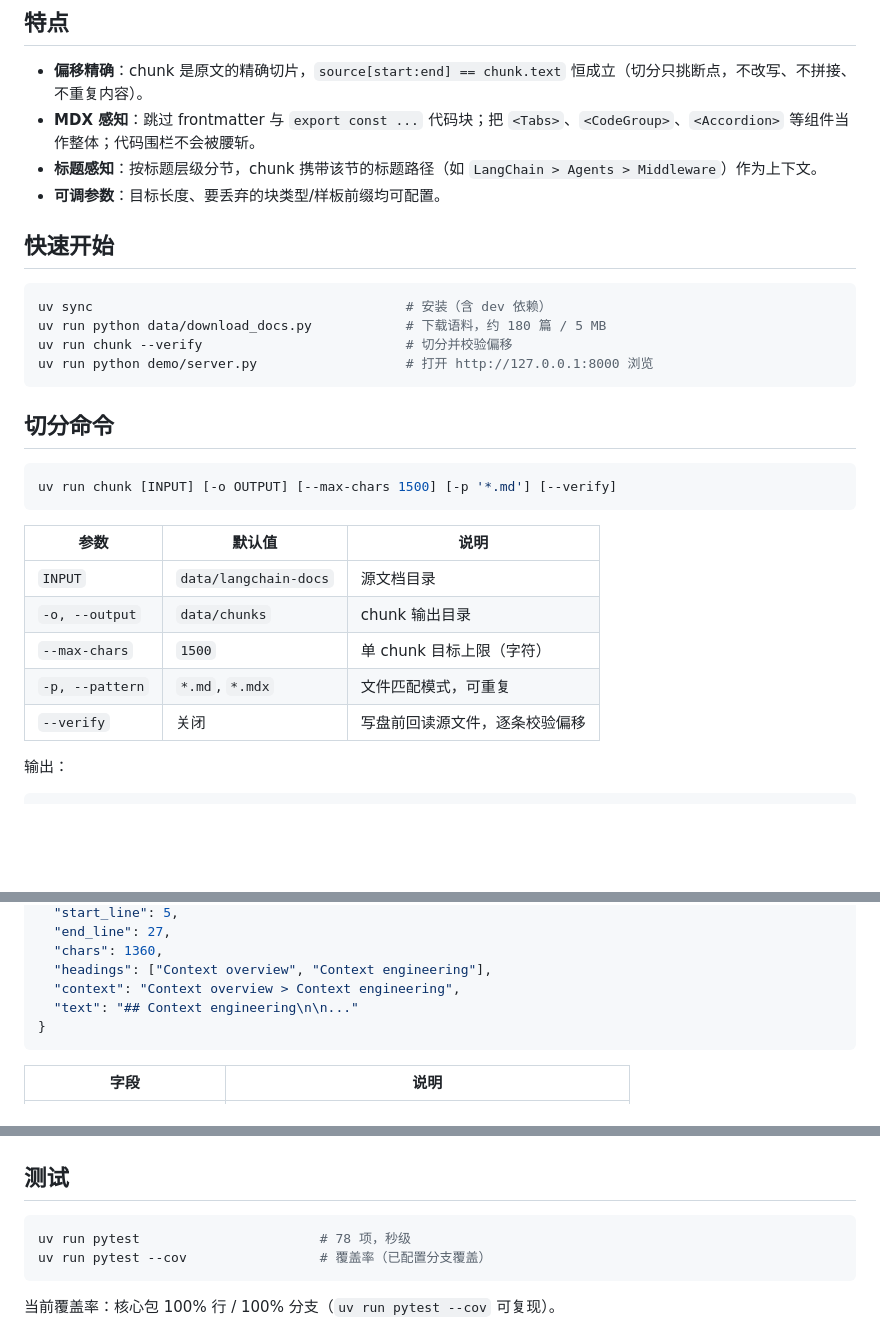
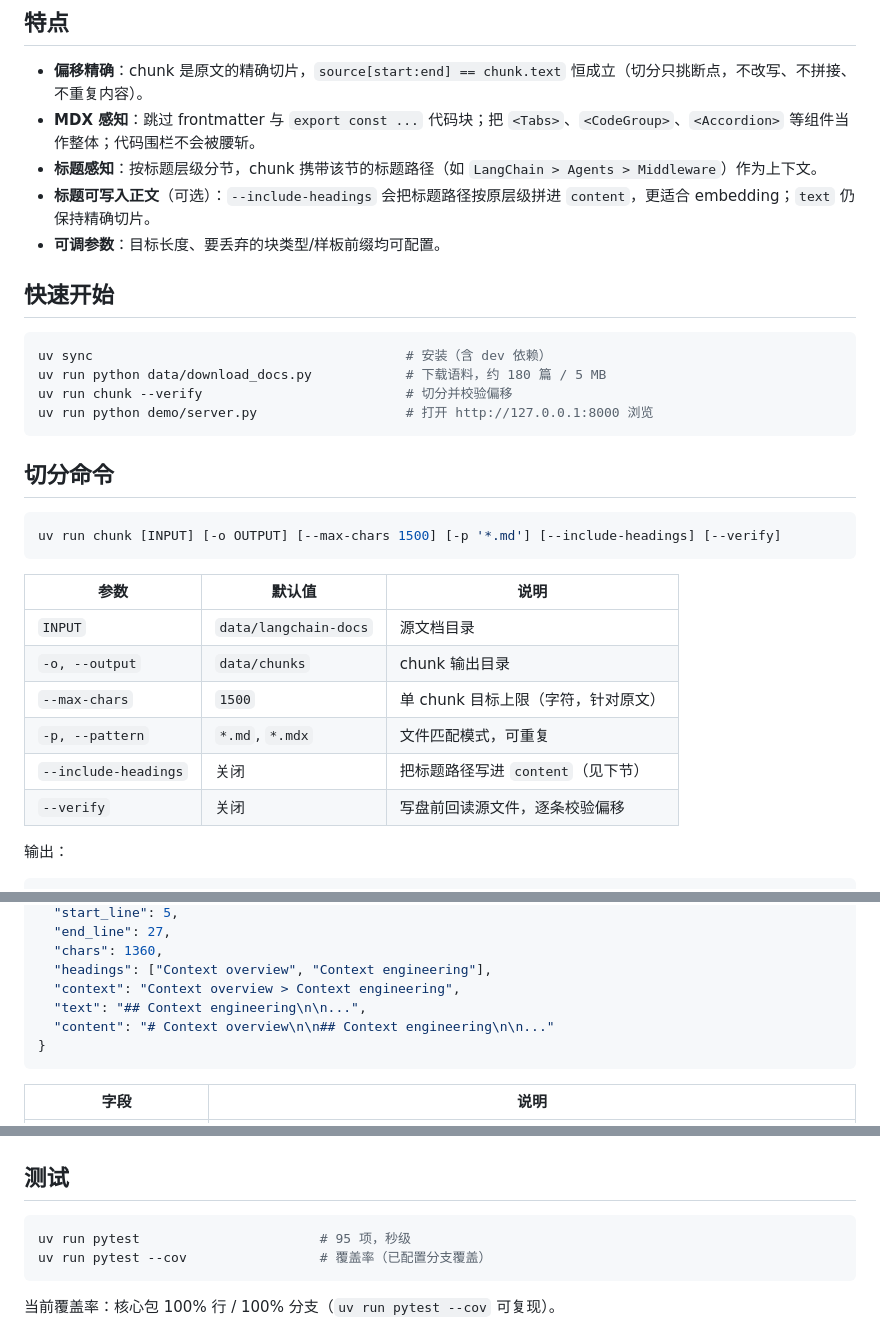
Before and after one commit to Ashitaka-Laputa-IV/langchain-md-chunker, a Markdown page: README.md, 3 parts joined by grey strips. GitHub-like rendering; blank space fills up the shorter version.

````diff
--- a/README.md
+++ b/README.md
@@ -9,6 +9,7 @@
 - **偏移精确**：chunk 是原文的精确切片，`source[start:end] == chunk.text` 恒成立（切分只挑断点，不改写、不拼接、不重复内容）。
 - **MDX 感知**：跳过 frontmatter 与 `export const ...` 代码块；把 `<Tabs>`、`<CodeGroup>`、`<Accordion>` 等组件当作整体；代码围栏不会被腰斩。
 - **标题感知**：按标题层级分节，chunk 携带该节的标题路径（如 `LangChain > Agents > Middleware`）作为上下文。
+- **标题可写入正文**（可选）：`--include-headings` 会把标题路径按原层级拼进 `content`，更适合 embedding；`text` 仍保持精确切片。
 - **可调参数**：目标长度、要丢弃的块类型/样板前缀均可配置。
 
 ## 快速开始
@@ -23,15 +24,16 @@ uv run python demo/server.py                   # 打开 http://127.0.0.1:8000
 ## 切分命令
 
 ```bash
-uv run chunk [INPUT] [-o OUTPUT] [--max-chars 1500] [-p '*.md'] [--verify]
+uv run chunk [INPUT] [-o OUTPUT] [--max-chars 1500] [-p '*.md'] [--include-headings] [--verify]
 ```
 
 | 参数 | 默认值 | 说明 |
 | --- | --- | --- |
 | `INPUT` | `data/langchain-docs` | 源文档目录 |
 | `-o, --output` | `data/chunks` | chunk 输出目录 |
-| `--max-chars` | `1500` | 单 chunk 目标上限（字符） |
+| `--max-chars` | `1500` | 单 chunk 目标上限（字符，针对原文） |
 | `-p, --pattern` | `*.md`, `*.mdx` | 文件匹配模式，可重复 |
+| `--include-headings` | 关闭 | 把标题路径写进 `content`（见下节） |
 | `--verify` | 关闭 | 写盘前回读源文件，逐条校验偏移 |
 
 输出：
@@ -61,7 +63,8 @@ data/chunks/
   "chars": 1360,
   "headings": ["Context overview", "Context engineering"],
   "context": "Context overview > Context engineering",
-  "text": "## Context engineering\n\n..."
+  "text": "## Context engineering\n\n...",
+  "content": "# Context overview\n\n## Context engineering\n\n..."
 }
 ```
 
@@ -160,7 +201,7 @@ data/download_docs.py
 ## 测试
 
 ```bash
-uv run pytest                       # 78 项，秒级
+uv run pytest                       # 95 项，秒级
 uv run pytest --cov                 # 覆盖率（已配置分支覆盖）
 ```
 
````
Also changed, not shown: other parts of README.md (+40 -2 lines).
